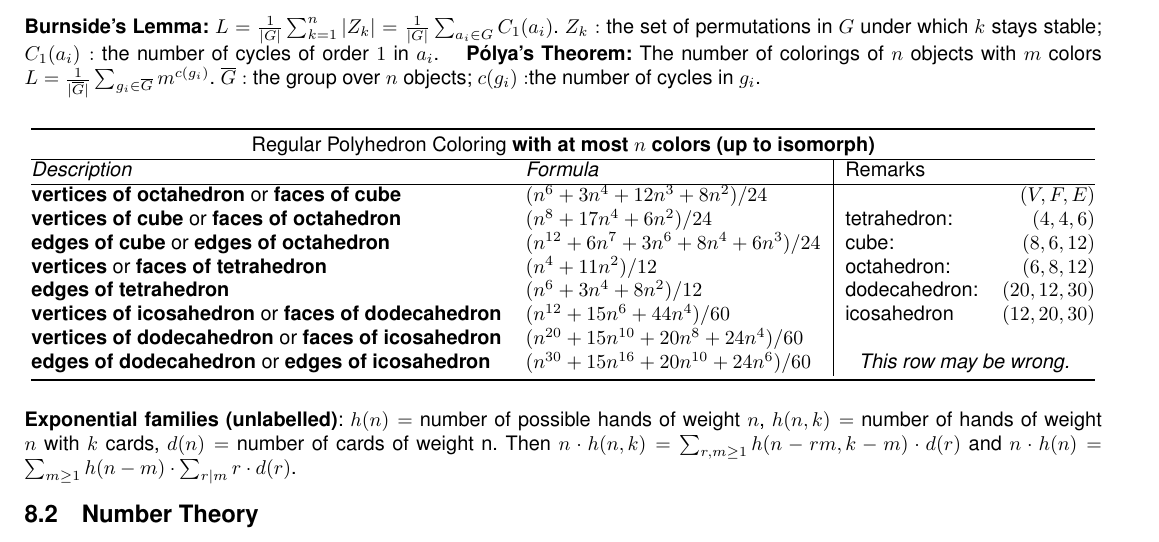
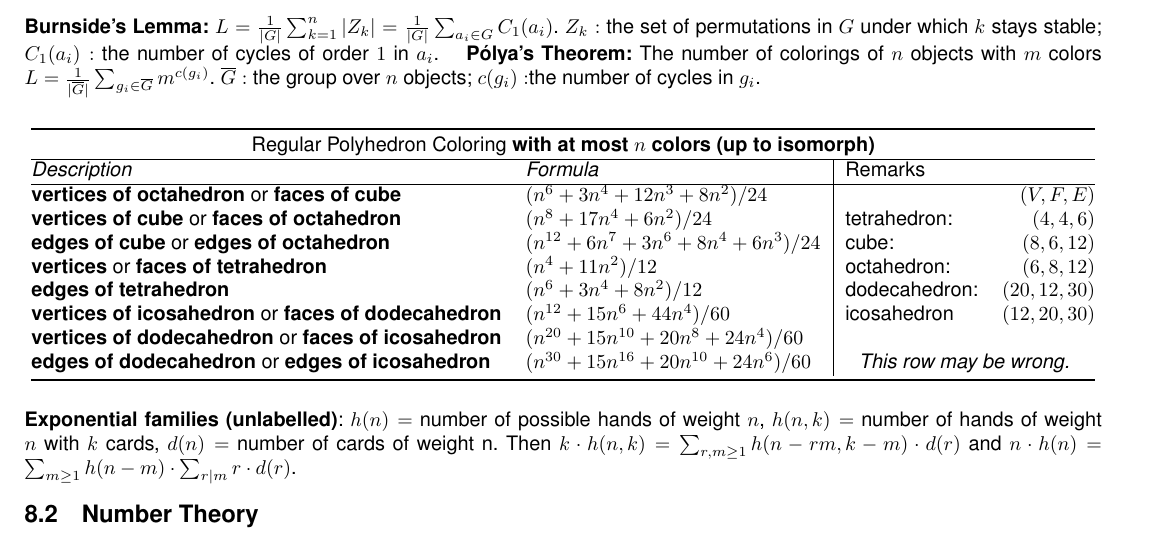
Before and after one commit to niklasb/tcr, a LaTeX document (tcr.tex, which reads formulae.tex): part of page 21 of 24, cut so that both start at the same text. The pictures show the PDF file tcr.pdf that the author committed with the source.

Commit message:
fix formula

```diff
--- a/formulae.tex
+++ b/formulae.tex
@@ -113,7 +113,7 @@ $E(X+Y)=EX+EY$ & $E(\alpha X)=\alpha EX$ & $X$,$Y$ indep. $\Leftrightarrow E(XY)
 
 \textbf{Exponential families (unlabelled)}: $h(n) =$ number of possible hands of weight $n$,
 $h(n,k) =$ number of hands of weight $n$ with $k$ cards, $d(n) =$ number of cards of weight n.
-Then $n \cdot h(n, k) = \sum_{r, m \ge 1} h(n - rm, k - m)\cdot d(r)$ and
+Then $k \cdot h(n, k) = \sum_{r, m \ge 1} h(n - rm, k - m)\cdot d(r)$ and
 $n \cdot h(n) = \sum_{m \ge 1} h(n - m) \cdot \sum_{r | m} r\cdot d(r)$.
 %\newpage
 
```
Also changed, not shown: tcr.pdf.
